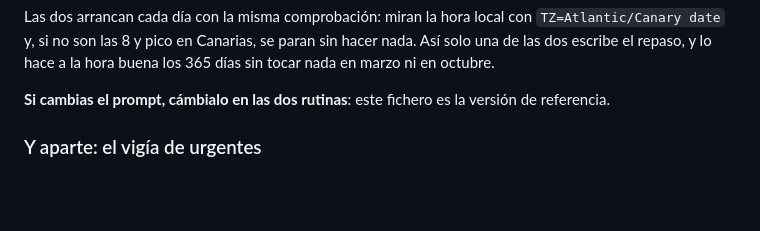
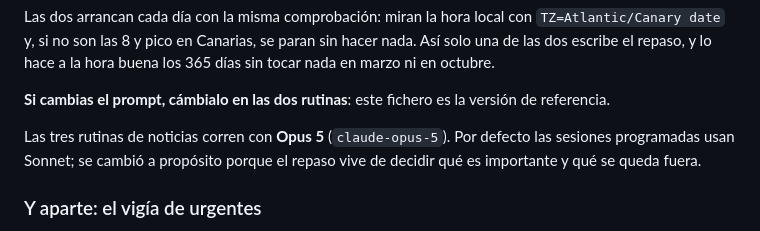
Before and after one commit to gulgak/Sangam, a Markdown page: PROMPT-NOTICIAS.md, the part around the change. Rendered like a GitHub page; blank space fills up the shorter version.

Commit message:
Fijar Opus 5 como modelo de las rutinas de noticias
Las sesiones programadas usaban Sonnet por defecto; el repaso y el filtro de
urgentes dependen de decidir qué es importante, así que pasan a Opus 5.

Co-Authored-By: Claude Opus 5 <noreply@anthropic.com>
Claude-Session: https://claude.ai/code/session_012PAFdiVHLodwyKXpvsKdyj

```diff
--- a/PROMPT-NOTICIAS.md
+++ b/PROMPT-NOTICIAS.md
@@ -21,6 +21,10 @@ buena los 365 días sin tocar nada en marzo ni en octubre.
 
 **Si cambias el prompt, cámbialo en las dos rutinas**: este fichero es la
 versión de referencia.
+
+Las tres rutinas de noticias corren con **Opus 5** (`claude-opus-5`). Por
+defecto las sesiones programadas usan Sonnet; se cambió a propósito porque el
+repaso vive de decidir qué es importante y qué se queda fuera.
 
 ### Y aparte: el vigía de urgentes
 
```
